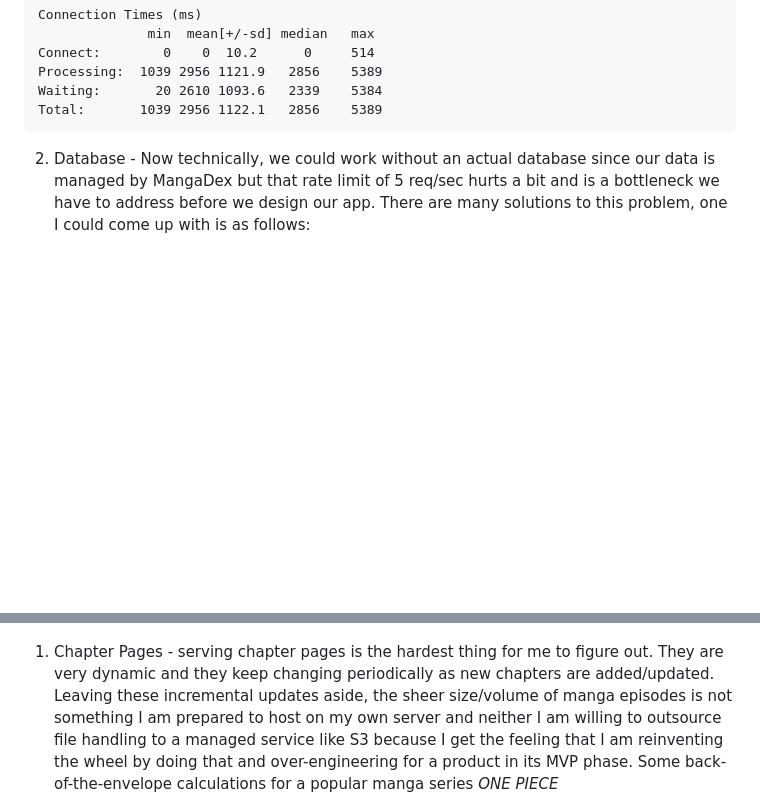
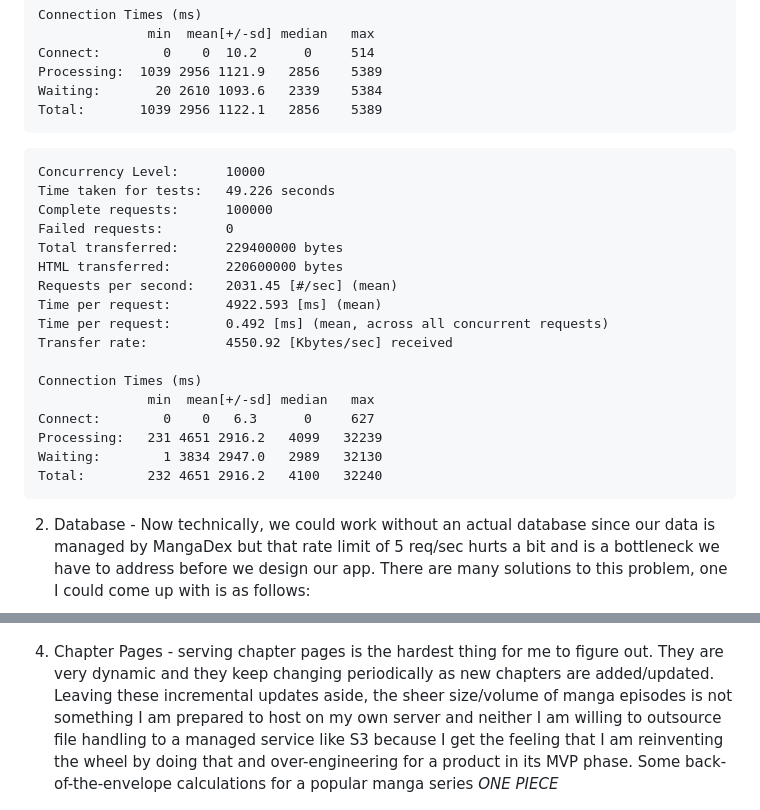
Before and after one commit to JaykumarPatel1998/MangaBloom, a Markdown page: Readme.md, 2 parts joined by grey strips. GitHub-like rendering; blank space fills up the shorter version.

Commit message:
added some tests to test concurrency and GO absolutely dunked on Node JS

````diff
--- a/Readme.md
+++ b/Readme.md
@@ -72,6 +73,26 @@ Waiting:       20 2610 1093.6   2339    5384
 Total:       1039 2956 1122.1   2856    5389
 ```
 
+```plaintext
+Concurrency Level:      10000
+Time taken for tests:   49.226 seconds
+Complete requests:      100000
+Failed requests:        0
+Total transferred:      229400000 bytes
+HTML transferred:       220600000 bytes
+Requests per second:    2031.45 [#/sec] (mean)
+Time per request:       4922.593 [ms] (mean)
+Time per request:       0.492 [ms] (mean, across all concurrent requests)
+Transfer rate:          4550.92 [Kbytes/sec] received
+
+Connection Times (ms)
+              min  mean[+/-sd] median   max
+Connect:        0    0   6.3      0     627
+Processing:   231 4651 2916.2   4099   32239
+Waiting:        1 3834 2947.0   2989   32130
+Total:        232 4651 2916.2   4100   32240
+```
+
 
 2. Database - Now technically, we could work without an actual database since our data is managed by MangaDex but that rate limit of 5 req/sec hurts a bit and is a bottleneck we have to address before we design our app. There are many solutions to this problem, one I could come up with is as follows:
     1. The first step is to identify the data that is going to be accessed the most. As a manga-binging veteran, I suspect it is going to be the metadata about the manga than the actual manga pages.
@@ -91,7 +112,7 @@ Now 3.5GB of data is not a lot considering AWS gives 30GB of disk space in the f
 
 ![image.png](markdown/image%201.png)
 
-1. Chapter Pages - serving chapter pages is the hardest thing for me to figure out. They are very dynamic and they keep changing periodically as new chapters are added/updated. Leaving these incremental updates aside, the sheer size/volume of manga episodes is not something I am prepared to host on my own server and neither I am willing to outsource file handling to a managed service like S3 because I get the feeling that I am reinventing the wheel by doing that and over-engineering for a product in its MVP phase. Some back-of-the-envelope calculations for a popular manga series *ONE PIECE*
+4. Chapter Pages - serving chapter pages is the hardest thing for me to figure out. They are very dynamic and they keep changing periodically as new chapters are added/updated. Leaving these incremental updates aside, the sheer size/volume of manga episodes is not something I am prepared to host on my own server and neither I am willing to outsource file handling to a managed service like S3 because I get the feeling that I am reinventing the wheel by doing that and over-engineering for a product in its MVP phase. Some back-of-the-envelope calculations for a popular manga series *ONE PIECE*
 
     ![image.png](markdown/image%202.png)
 
````
Also changed, not shown: other parts of Readme.md (+1 -0 lines).
